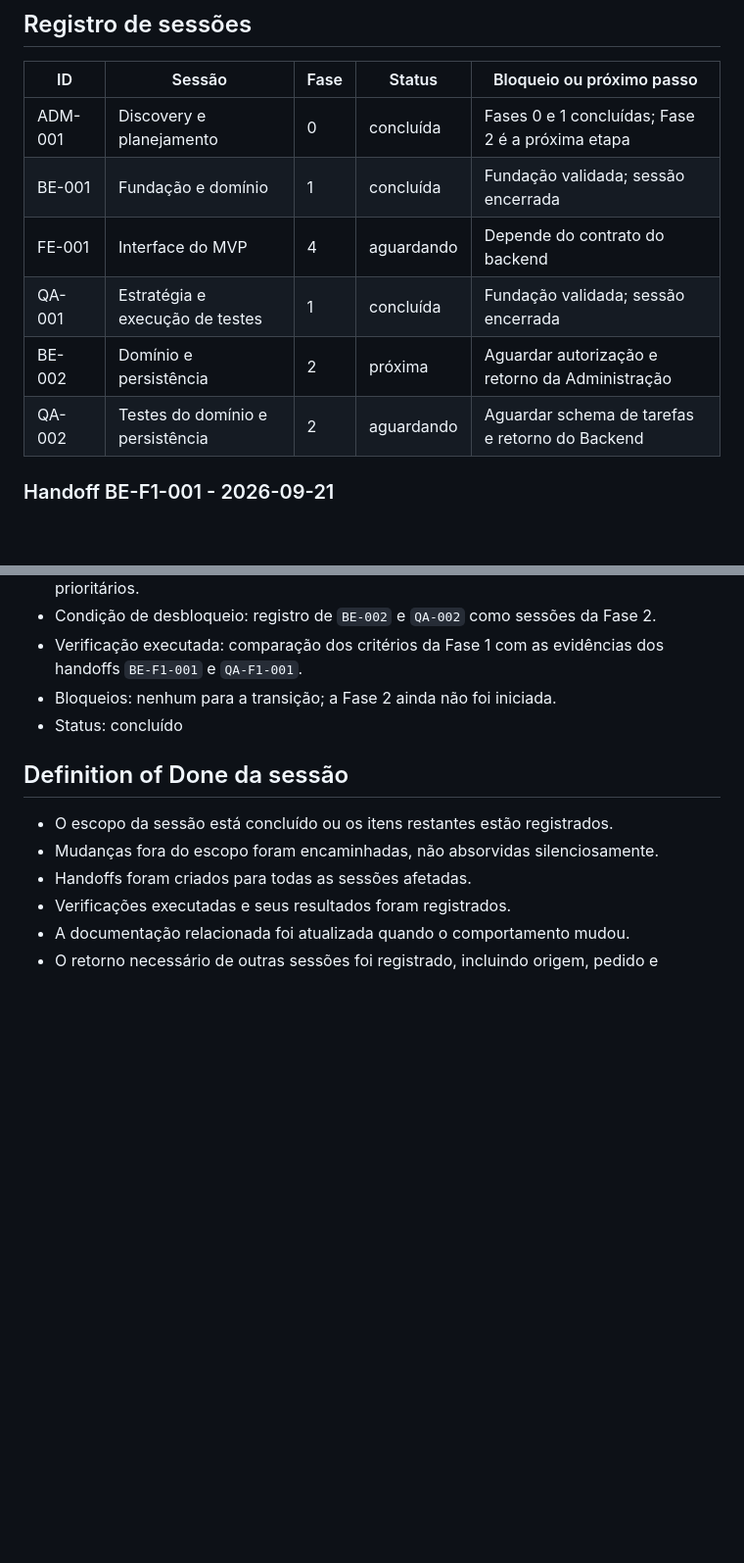
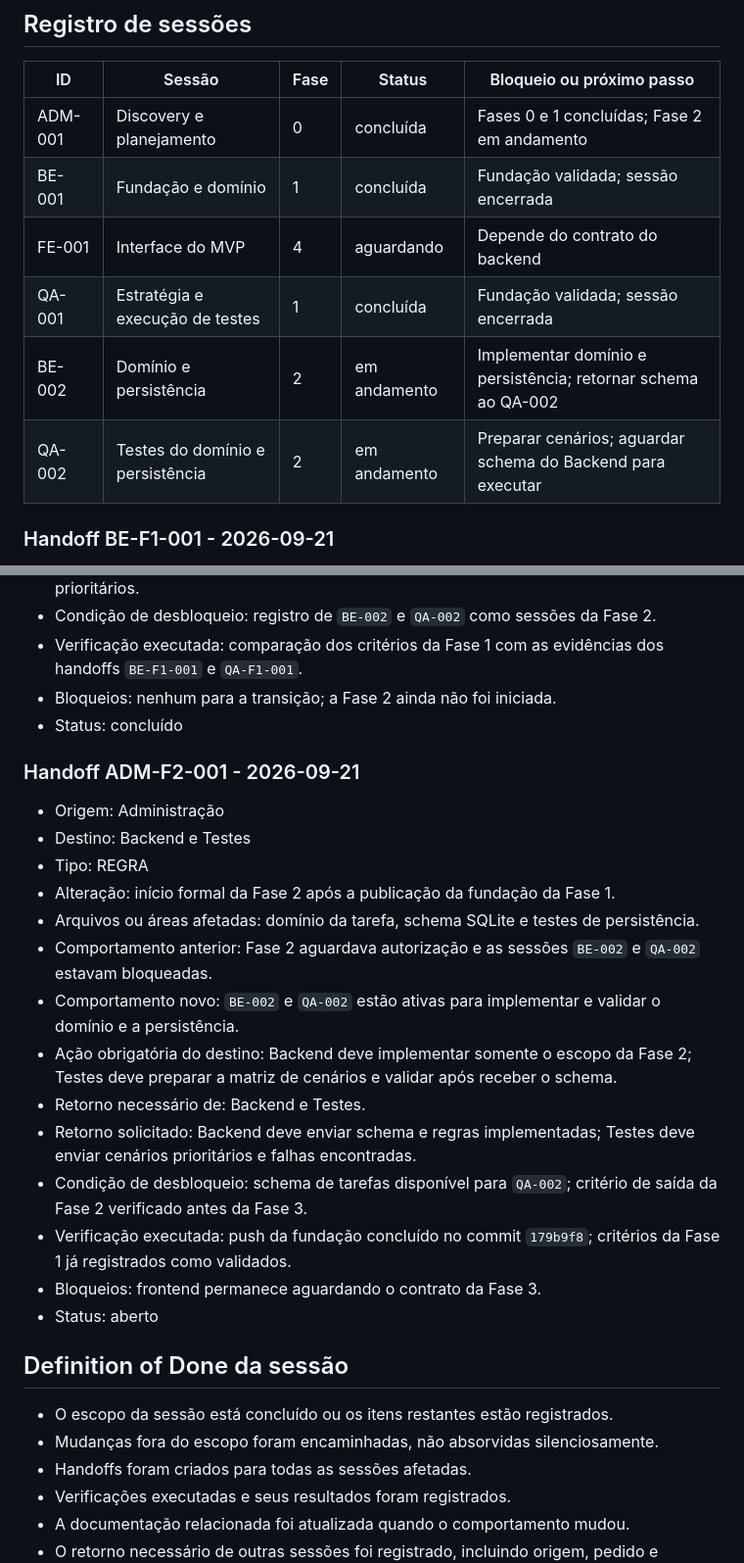
Before and after one commit to yurilimadev/ice-framework, a Markdown page: docs/sessoes/Administracao-de-Sessoes.md, 2 parts joined by grey strips. Shown at 98% size. GitHub-like rendering; blank space fills up the shorter version.

Commit message:
Inicia fase 2 de dominio e persistencia

```diff
--- a/docs/sessoes/Administracao-de-Sessoes.md
+++ b/docs/sessoes/Administracao-de-Sessoes.md
@@ -84,12 +84,12 @@ Copiar este modelo para o registro da sessão ou para a mensagem de transição:
 
 | ID | Sessão | Fase | Status | Bloqueio ou próximo passo |
 |---|---|---|---|---|
-| ADM-001 | Discovery e planejamento | 0 | concluída | Fases 0 e 1 concluídas; Fase 2 é a próxima etapa |
+| ADM-001 | Discovery e planejamento | 0 | concluída | Fases 0 e 1 concluídas; Fase 2 em andamento |
 | BE-001 | Fundação e domínio | 1 | concluída | Fundação validada; sessão encerrada |
 | FE-001 | Interface do MVP | 4 | aguardando | Depende do contrato do backend |
 | QA-001 | Estratégia e execução de testes | 1 | concluída | Fundação validada; sessão encerrada |
-| BE-002 | Domínio e persistência | 2 | próxima | Aguardar autorização e retorno da Administração |
-| QA-002 | Testes do domínio e persistência | 2 | aguardando | Aguardar schema de tarefas e retorno do Backend |
+| BE-002 | Domínio e persistência | 2 | em andamento | Implementar domínio e persistência; retornar schema ao QA-002 |
+| QA-002 | Testes do domínio e persistência | 2 | em andamento | Preparar cenários; aguardar schema do Backend para executar |
 
 ### Handoff BE-F1-001 - 2026-09-21
 
@@ -136,6 +136,23 @@ Copiar este modelo para o registro da sessão ou para a mensagem de transição:
 - Bloqueios: nenhum para a transição; a Fase 2 ainda não foi iniciada.
 - Status: concluído
 
+### Handoff ADM-F2-001 - 2026-09-21
+
+- Origem: Administração
+- Destino: Backend e Testes
+- Tipo: REGRA
+- Alteração: início formal da Fase 2 após a publicação da fundação da Fase 1.
+- Arquivos ou áreas afetadas: domínio da tarefa, schema SQLite e testes de persistência.
+- Comportamento anterior: Fase 2 aguardava autorização e as sessões `BE-002` e `QA-002` estavam bloqueadas.
+- Comportamento novo: `BE-002` e `QA-002` estão ativas para implementar e validar o domínio e a persistência.
+- Ação obrigatória do destino: Backend deve implementar somente o escopo da Fase 2; Testes deve preparar a matriz de cenários e validar após receber o schema.
+- Retorno necessário de: Backend e Testes.
+- Retorno solicitado: Backend deve enviar schema e regras implementadas; Testes deve enviar cenários prioritários e falhas encontradas.
+- Condição de desbloqueio: schema de tarefas disponível para `QA-002`; critério de saída da Fase 2 verificado antes da Fase 3.
+- Verificação executada: push da fundação concluído no commit `179b9f8`; critérios da Fase 1 já registrados como validados.
+- Bloqueios: frontend permanece aguardando o contrato da Fase 3.
+- Status: aberto
+
 ## Definition of Done da sessão
 
 - O escopo da sessão está concluído ou os itens restantes estão registrados.
```
Also changed, not shown: docs/Discovery.md (+7 -1 lines), docs/Fases-de-Desenvolvimento.md (+10 -2 lines).
